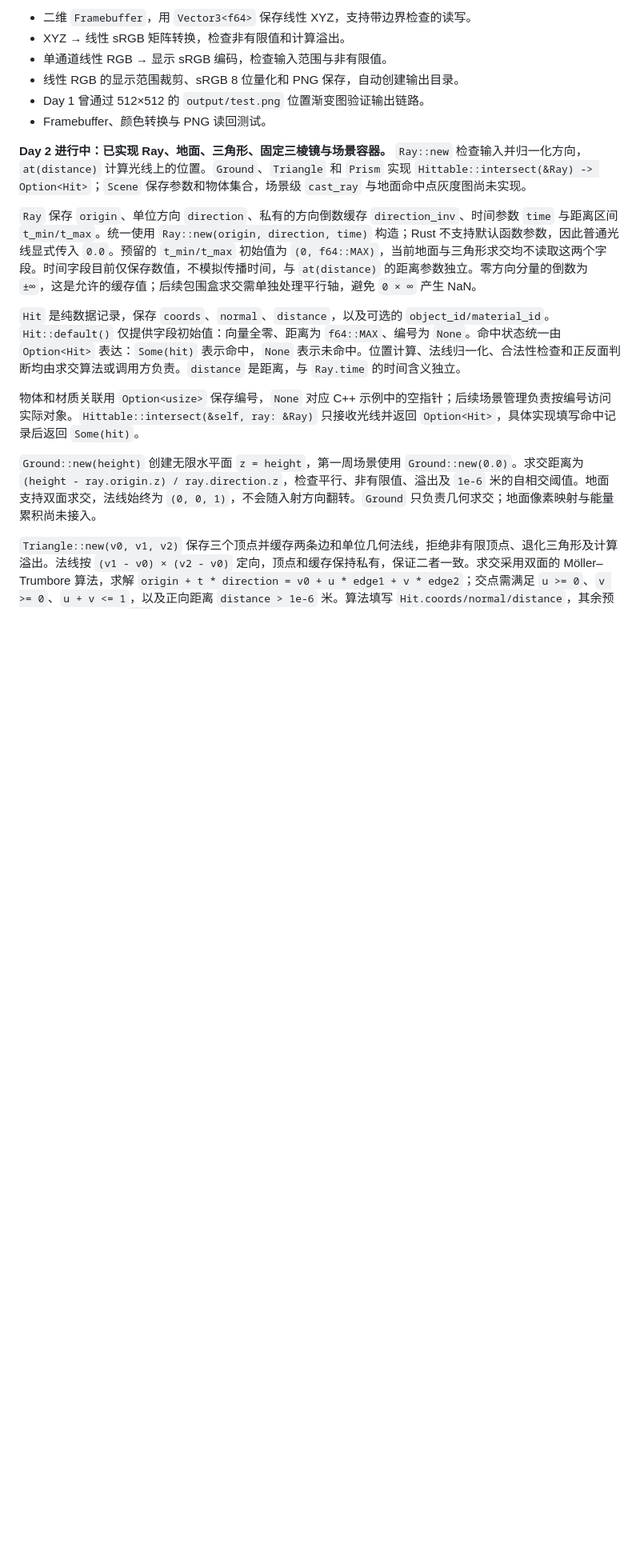
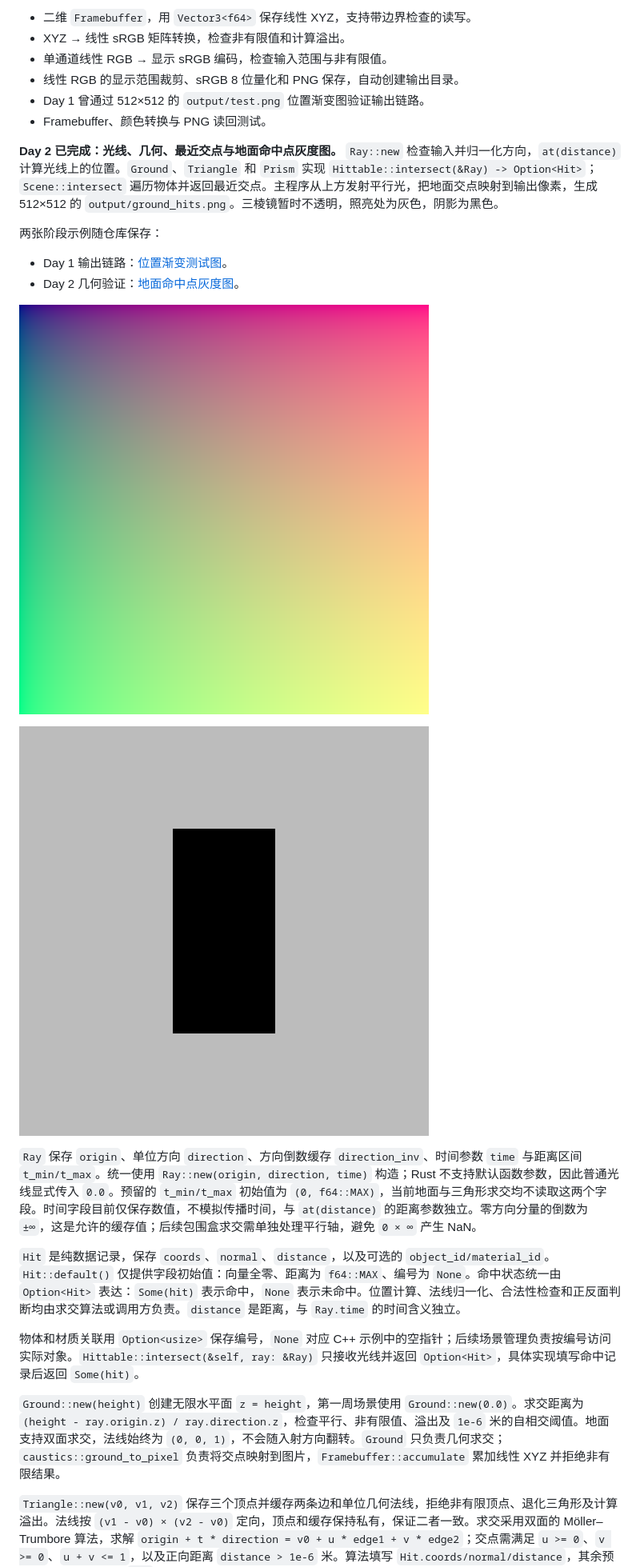
Before and after one commit to woel0721/spectral-caustics, a Markdown page: README.md, the part around one of its changes. Shown at 80% size. GitHub-like rendering; pictures changed too: output/ground_hits.png (added), output/test.png (added); blank space fills up the shorter version.

Commit message:
Complete Day 2 ground-hit rendering and add PNG examples

```diff
--- a/README.md
+++ b/README.md
@@ -13,15 +13,24 @@
 - Day 1 曾通过 512×512 的 `output/test.png` 位置渐变图验证输出链路。
 - Framebuffer、颜色转换与 PNG 读回测试。
 
-**Day 2 进行中：已实现 Ray、地面、三角形、固定三棱镜与场景容器。** `Ray::new` 检查输入并归一化方向，`at(distance)` 计算光线上的位置。`Ground`、`Triangle` 和 `Prism` 实现 `Hittable::intersect(&Ray) -> Option<Hit>`；`Scene` 保存参数和物体集合，场景级 `cast_ray` 与地面命中点灰度图尚未实现。
+**Day 2 已完成：光线、几何、最近交点与地面命中点灰度图。** `Ray::new` 检查输入并归一化方向，`at(distance)` 计算光线上的位置。`Ground`、`Triangle` 和 `Prism` 实现 `Hittable::intersect(&Ray) -> Option<Hit>`；`Scene::intersect` 遍历物体并返回最近交点。主程序从上方发射平行光，把地面交点映射到输出像素，生成 512×512 的 `output/ground_hits.png`。三棱镜暂时不透明，照亮处为灰色，阴影为黑色。
 
-`Ray` 保存 `origin`、单位方向 `direction`、私有的方向倒数缓存 `direction_inv`、时间参数 `time` 与距离区间 `t_min/t_max`。统一使用 `Ray::new(origin, direction, time)` 构造；Rust 不支持默认函数参数，因此普通光线显式传入 `0.0`。预留的 `t_min/t_max` 初始值为 `(0, f64::MAX)`，当前地面与三角形求交均不读取这两个字段。时间字段目前仅保存数值，不模拟传播时间，与 `at(distance)` 的距离参数独立。零方向分量的倒数为 `±∞`，这是允许的缓存值；后续包围盒求交需单独处理平行轴，避免 `0 × ∞` 产生 NaN。
+两张阶段示例随仓库保存：
+
+- Day 1 输出链路：[位置渐变测试图](output/test.png)。
+- Day 2 几何验证：[地面命中点灰度图](output/ground_hits.png)。
+
+![Day 1：位置渐变测试图](output/test.png)
+
+![Day 2：地面灰度与三棱镜阴影](output/ground_hits.png)
+
+`Ray` 保存 `origin`、单位方向 `direction`、方向倒数缓存 `direction_inv`、时间参数 `time` 与距离区间 `t_min/t_max`。统一使用 `Ray::new(origin, direction, time)` 构造；Rust 不支持默认函数参数，因此普通光线显式传入 `0.0`。预留的 `t_min/t_max` 初始值为 `(0, f64::MAX)`，当前地面与三角形求交均不读取这两个字段。时间字段目前仅保存数值，不模拟传播时间，与 `at(distance)` 的距离参数独立。零方向分量的倒数为 `±∞`，这是允许的缓存值；后续包围盒求交需单独处理平行轴，避免 `0 × ∞` 产生 NaN。
 
 `Hit` 是纯数据记录，保存 `coords`、`normal`、`distance`，以及可选的 `object_id/material_id`。`Hit::default()` 仅提供字段初始值：向量全零、距离为 `f64::MAX`、编号为 `None`。命中状态统一由 `Option<Hit>` 表达：`Some(hit)` 表示命中，`None` 表示未命中。位置计算、法线归一化、合法性检查和正反面判断均由求交算法或调用方负责。`distance` 是距离，与 `Ray.time` 的时间含义独立。
 
 物体和材质关联用 `Option<usize>` 保存编号，`None` 对应 C++ 示例中的空指针；后续场景管理负责按编号访问实际对象。`Hittable::intersect(&self, ray: &Ray)` 只接收光线并返回 `Option<Hit>`，具体实现填写命中记录后返回 `Some(hit)`。
 
-`Ground::new(height)` 创建无限水平面 `z = height`，第一周场景使用 `Ground::new(0.0)`。求交距离为 `(height - ray.origin.z) / ray.direction.z`，检查平行、非有限值、溢出及 `1e-6` 米的自相交阈值。地面支持双面求交，法线始终为 `(0, 0, 1)`，不会随入射方向翻转。`Ground` 只负责几何求交；地面像素映射与能量累积尚未接入。
+`Ground::new(height)` 创建无限水平面 `z = height`，第一周场景使用 `Ground::new(0.0)`。求交距离为 `(height - ray.origin.z) / ray.direction.z`，检查平行、非有限值、溢出及 `1e-6` 米的自相交阈值。地面支持双面求交，法线始终为 `(0, 0, 1)`，不会随入射方向翻转。`Ground` 只负责几何求交；`caustics::ground_to_pixel` 负责将交点映射到图片，`Framebuffer::accumulate` 累加线性 XYZ 并拒绝非有限结果。
 
 `Triangle::new(v0, v1, v2)` 保存三个顶点并缓存两条边和单位几何法线，拒绝非有限顶点、退化三角形及计算溢出。法线按 `(v1 - v0) × (v2 - v0)` 定向，顶点和缓存保持私有，保证二者一致。求交采用双面的 Möller–Trumbore 算法，求解 `origin + t * direction = v0 + u * edge1 + v * edge2`；交点需满足 `u >= 0`、`v >= 0`、`u + v <= 1`，以及正向距离 `distance > 1e-6` 米。算法填写 `Hit.coords/normal/distance`，其余预留字段沿用默认值，`Hit` 本身保持纯数据结构。
 
```
Also changed, not shown: other parts of README.md (+20 -13 lines), ROADMAP.md (+4 -4 lines), 7 other files.
